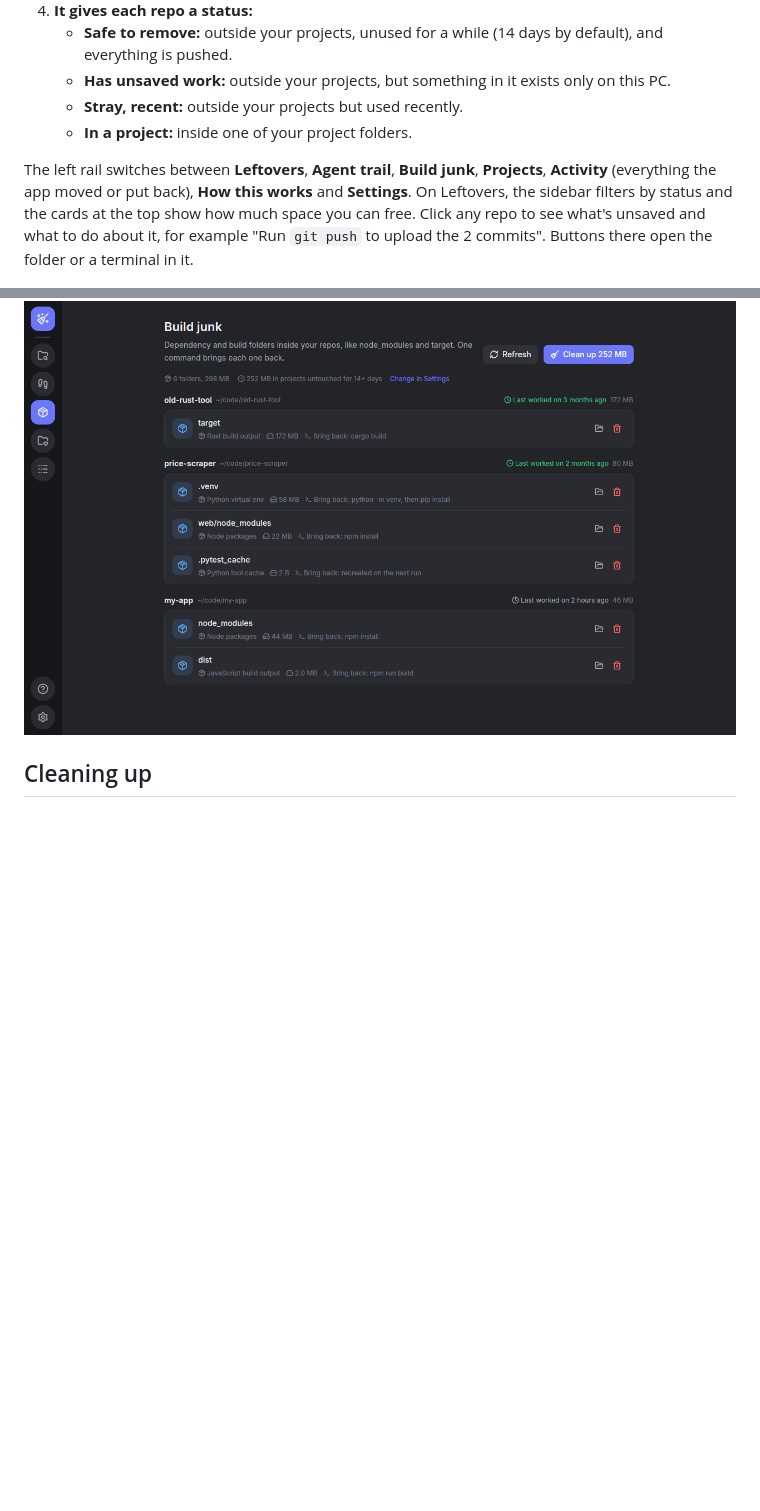
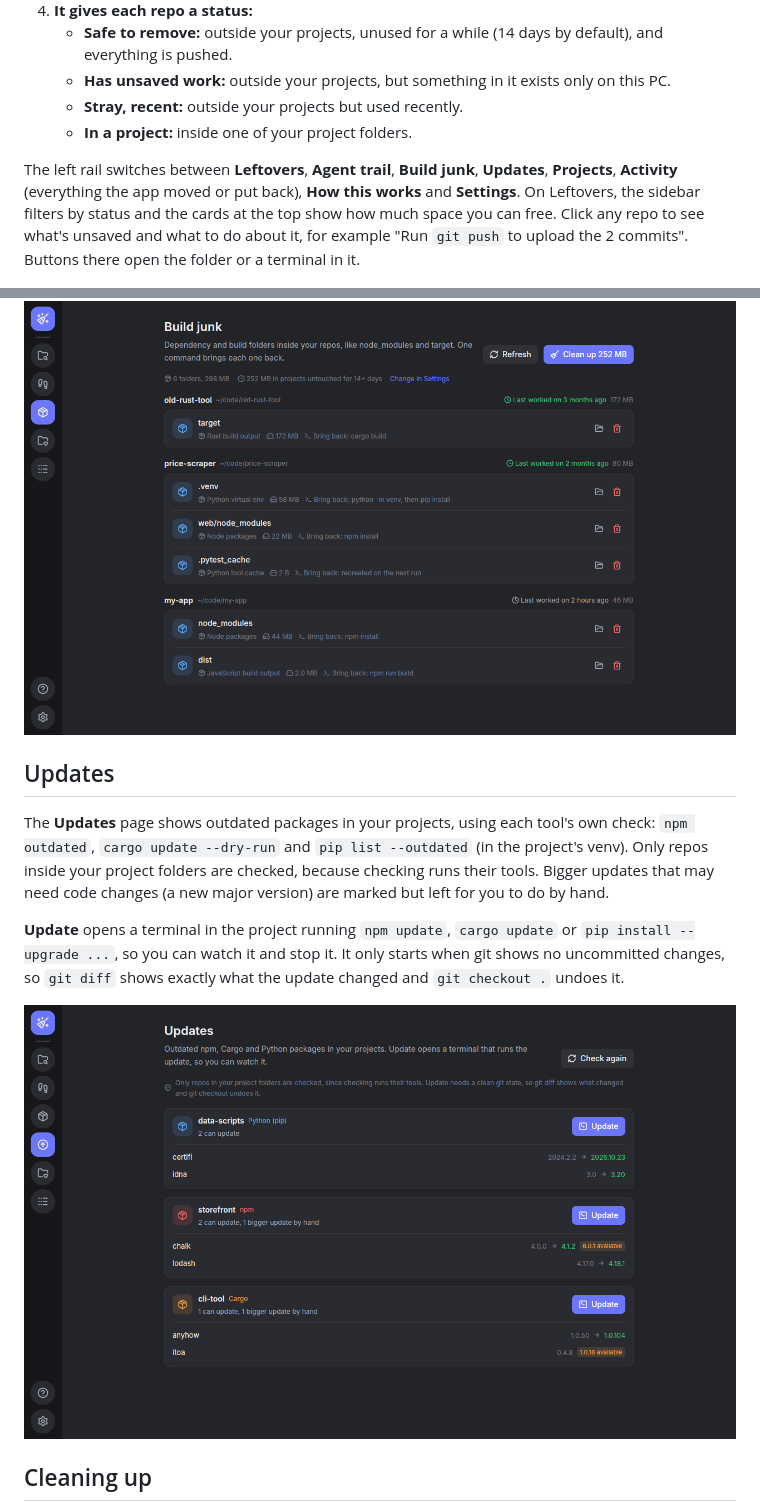
Before and after one commit to joogiebear/agent-cleanup, a Markdown page: README.md, 2 parts joined by grey strips. Rendered like a GitHub page; pictures changed too: docs/updates.png (added); blank space fills up the shorter version.

```diff
--- a/README.md
+++ b/README.md
@@ -17,7 +17,7 @@ It's written in Rust with [GPUI](https://www.gpui.rs), the GPU-accelerated UI fr
    - **Stray, recent:** outside your projects but used recently.
    - **In a project:** inside one of your project folders.
 
-The left rail switches between **Leftovers**, **Agent trail**, **Build junk**, **Projects**, **Activity** (everything the app moved or put back), **How this works** and **Settings**. On Leftovers, the sidebar filters by status and the cards at the top show how much space you can free. Click any repo to see what's unsaved and what to do about it, for example "Run `git push` to upload the 2 commits". Buttons there open the folder or a terminal in it.
+The left rail switches between **Leftovers**, **Agent trail**, **Build junk**, **Updates**, **Projects**, **Activity** (everything the app moved or put back), **How this works** and **Settings**. On Leftovers, the sidebar filters by status and the cards at the top show how much space you can free. Click any repo to see what's unsaved and what to do about it, for example "Run `git push` to upload the 2 commits". Buttons there open the folder or a terminal in it.
 
 ![Details panel](docs/details.png)
 
@@ -36,6 +36,14 @@ The **Build junk** page looks inside the repos the scan found for dependency and
 Each row says what brings it back (`npm install`, `cargo build`, ...). **Clean up** only takes folders from projects you haven't touched for the "stale" days set in Settings. Recycling one from a project you're still working on needs a tick first. Big folders move in the background so the window stays responsive. Windows refuses to recycle anything bigger than the Recycle Bin allows, so those stay where they are and the error says so. They are never permanently deleted.
 
 ![Build junk](docs/junk.png)
+
+## Updates
+
+The **Updates** page shows outdated packages in your projects, using each tool's own check: `npm outdated`, `cargo update --dry-run` and `pip list --outdated` (in the project's venv). Only repos inside your project folders are checked, because checking runs their tools. Bigger updates that may need code changes (a new major version) are marked but left for you to do by hand.
+
+**Update** opens a terminal in the project running `npm update`, `cargo update` or `pip install --upgrade ...`, so you can watch it and stop it. It only starts when git shows no uncommitted changes, so `git diff` shows exactly what the update changed and `git checkout .` undoes it.
+
+![Updates](docs/updates.png)
 
 ## Cleaning up
 
```
Also changed, not shown: 11 other files.
